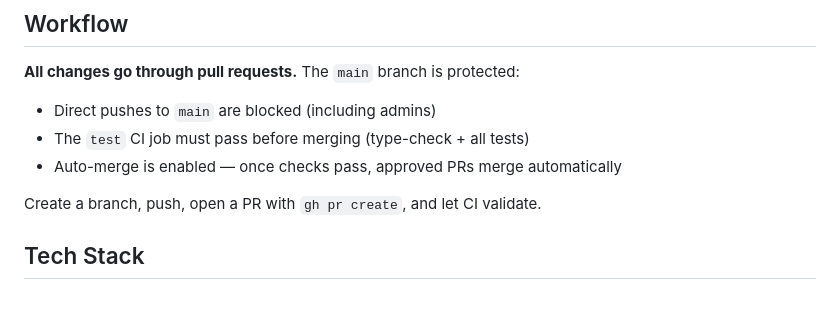
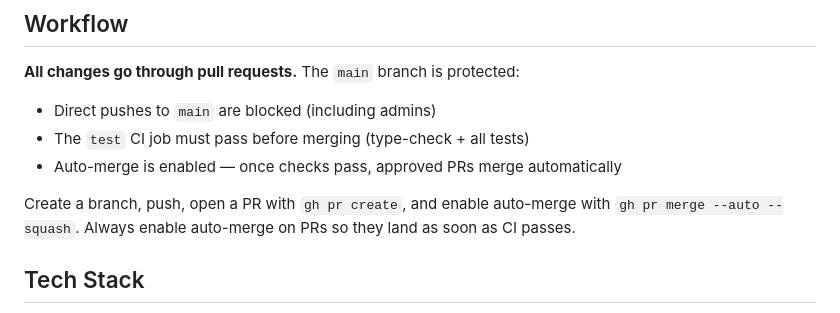
Before and after one commit to Cfretz244/claudemon, a Markdown page: CLAUDE.md, the part around the change. Rendered like a GitHub page.

Commit message:
Add auto-merge instruction to CLAUDE.md workflow (#4)
Co-authored-by: Claude Opus 4.6 <noreply@anthropic.com>

```diff
--- a/CLAUDE.md
+++ b/CLAUDE.md
@@ -20,7 +20,7 @@ Verify changes with `npx tsc --noEmit` and `npm test`.
 - The `test` CI job must pass before merging (type-check + all tests)
 - Auto-merge is enabled — once checks pass, approved PRs merge automatically
 
-Create a branch, push, open a PR with `gh pr create`, and let CI validate.
+Create a branch, push, open a PR with `gh pr create`, and enable auto-merge with `gh pr merge --auto --squash`. Always enable auto-merge on PRs so they land as soon as CI passes.
 
 ## Tech Stack
 
```
